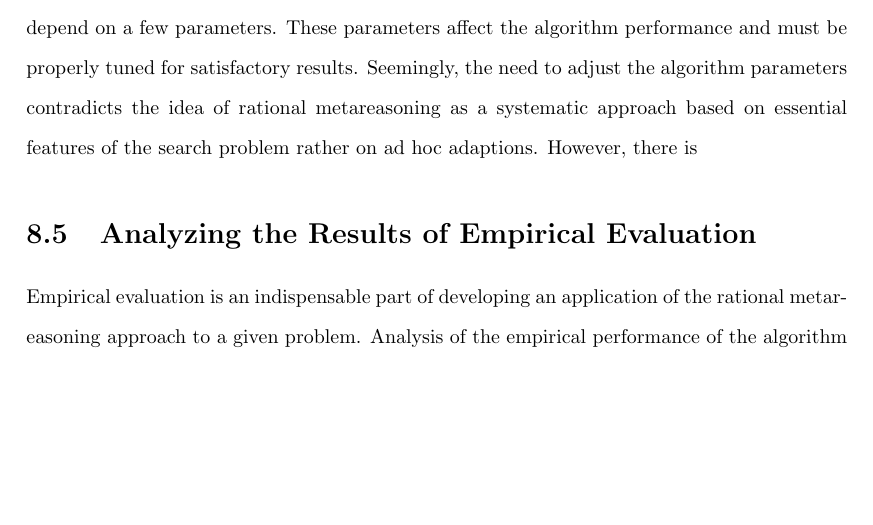
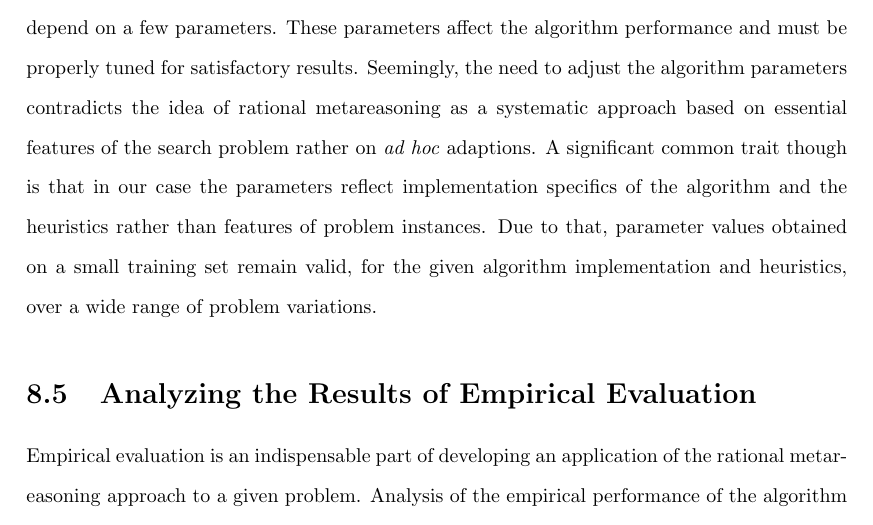
Before and after one commit to ThuriyaThwin/CSP_PHD, a LaTeX thesis (thesis/thesis.tex, which reads thesis/insights.tex): part of page 76 of 85, cut so that both start at the same text, the shorter picture padded with empty space. Compiled offline with pdfLaTeX.

Commit message:
in progress

```diff
--- a/thesis/insights.tex
+++ b/thesis/insights.tex
@@ -140,7 +140,12 @@ affect the algorithm performance and must be properly tuned for
 satisfactory results. Seemingly, the need to adjust the algorithm
 parameters contradicts the idea of rational metareasoning as a
 systematic approach based on essential features of the search problem
-rather on ad hoc adaptions. However, there is
+rather on \textit{ad hoc} adaptions. A significant common trait though
+is that in our case the parameters reflect implementation specifics
+of the algorithm and the heuristics rather than features of problem
+instances. Due to that, parameter values obtained on a small training
+set remain valid, for the given algorithm implementation and
+heuristics, over a wide range of problem variations.
 
 \section{Analyzing the Results of Empirical Evaluation}
 
```
Also changed, not shown: thesis/thesis.pdf.
